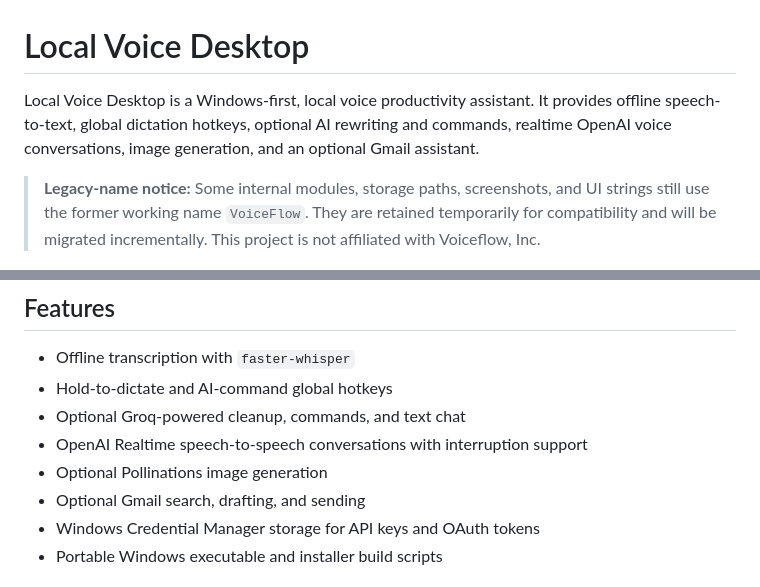
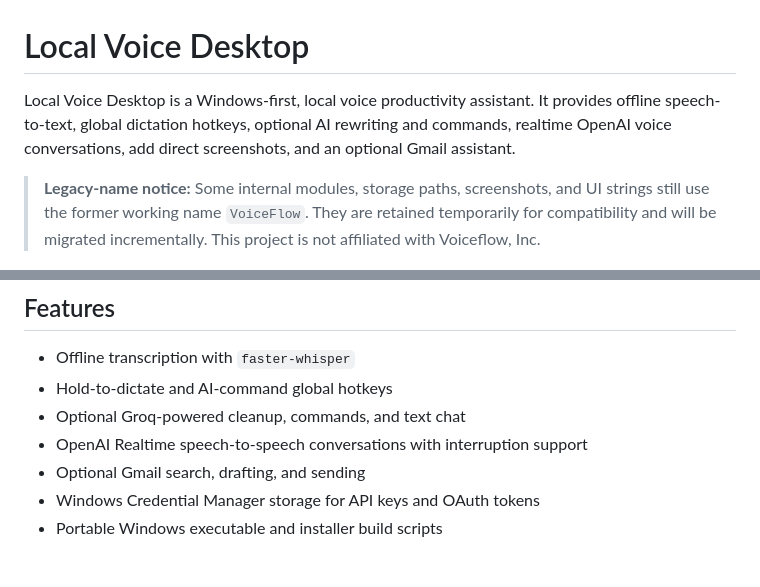
Before and after one commit to naveen2728/local-voice-desktop, a Markdown page: README.md, 2 parts joined by grey strips. Rendered like a GitHub page.

Commit message:
Revise feature list in README for clarity
Updated README to include direct screenshots in features.

```diff
--- a/README.md
+++ b/README.md
@@ -1,6 +1,6 @@
 # Local Voice Desktop
 
-Local Voice Desktop is a Windows-first, local voice productivity assistant. It provides offline speech-to-text, global dictation hotkeys, optional AI rewriting and commands, realtime OpenAI voice conversations, image generation, and an optional Gmail assistant.
+Local Voice Desktop is a Windows-first, local voice productivity assistant. It provides offline speech-to-text, global dictation hotkeys, optional AI rewriting and commands, realtime OpenAI voice conversations, add direct screenshots, and an optional Gmail assistant.
 
 > **Legacy-name notice:** Some internal modules, storage paths, screenshots, and UI strings still use the former working name `VoiceFlow`. They are retained temporarily for compatibility and will be migrated incrementally. This project is not affiliated with Voiceflow, Inc.
 
@@ -14,7 +14,6 @@ The project is usable but still being prepared for a wider public release. APIs
 - Hold-to-dictate and AI-command global hotkeys
 - Optional Groq-powered cleanup, commands, and text chat
 - OpenAI Realtime speech-to-speech conversations with interruption support
-- Optional Pollinations image generation
 - Optional Gmail search, drafting, and sending
 - Windows Credential Manager storage for API keys and OAuth tokens
 - Portable Windows executable and installer build scripts
```
